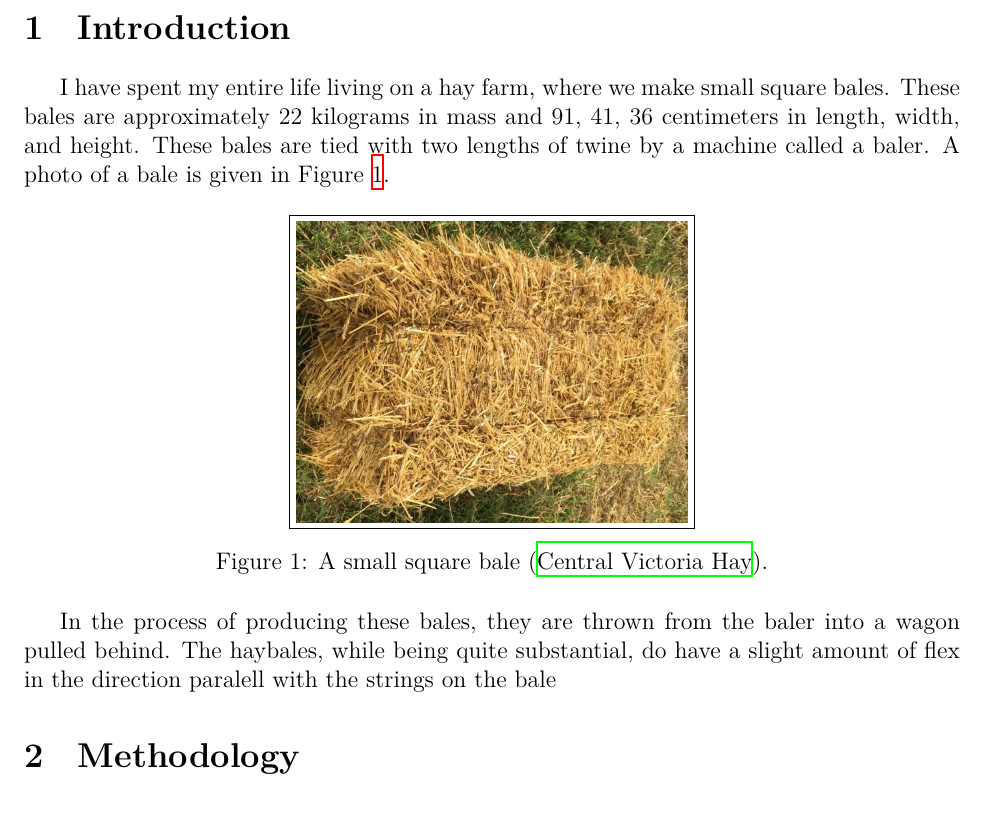
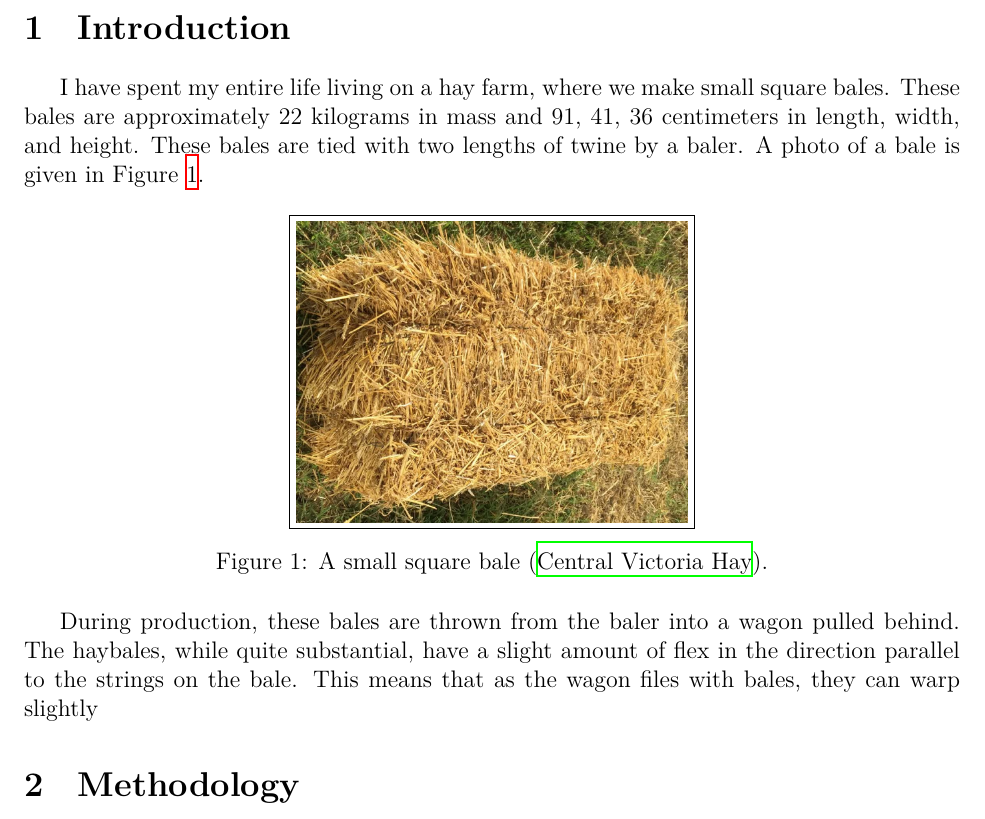
Before and after one commit to Aqawma/math-ia-isak, a LaTeX document (ia_main.tex, which reads introduction.tex): part of page 3 of 4, cut so that both start at the same text. Compiled offline with XeLaTeX.

Commit message:
Auto-commit: changes detected at 2026-11-16 18:45:36

```diff
--- a/introduction.tex
+++ b/introduction.tex
@@ -1,6 +1,6 @@
 \section{Introduction}
 
-I have spent my entire life living on a hay farm, where we make small square bales. These bales are approximately 22 kilograms in mass and 91, 41, 36 centimeters in length, width, and height. These bales are tied with two lengths of twine by a machine called a baler. A photo of a bale is given in Figure \ref{im:haybale}.
+I have spent my entire life living on a hay farm, where we make small square bales. These bales are approximately 22 kilograms in mass and 91, 41, 36 centimeters in length, width, and height. These bales are tied with two lengths of twine by a baler. A photo of a bale is given in Figure \ref{im:haybale}.
 
 \begin{figure}
 	\centering
@@ -9,4 +9,4 @@ I have spent my entire life living on a hay farm, where we make small square bal
 	\label{im:haybale}
 \end{figure}
 
-In the process of producing these bales, they are thrown from the baler into a wagon pulled behind. The haybales, while being quite substantial, do have a slight amount of flex in the direction paralell with the strings on the bale
+During production, these bales are thrown from the baler into a wagon pulled behind. The haybales, while quite substantial, have a slight amount of flex in the direction parallel to the strings on the bale. This means that as the wagon files with bales, they can warp slightly
```
